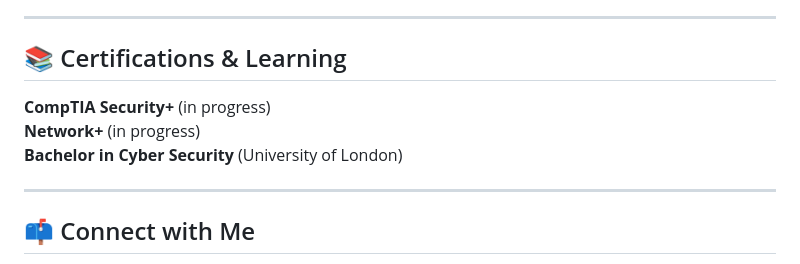
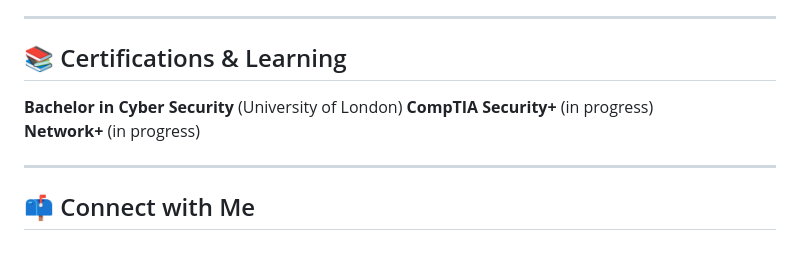
Before and after one commit to WhiteNinjah/Blue-Sword-Intelligence, a Markdown page: README.md, the part around the change. GitHub-like rendering.

```diff
--- a/README.md
+++ b/README.md
@@ -73,9 +73,10 @@
 ---
 
 ## 📚 Certifications & Learning
+   **Bachelor in Cyber Security** (University of London)
    **CompTIA Security+** (in progress)
    **Network+** (in progress)
-   **Bachelor in Cyber Security** (University of London)
+
 
 ---
 
```
